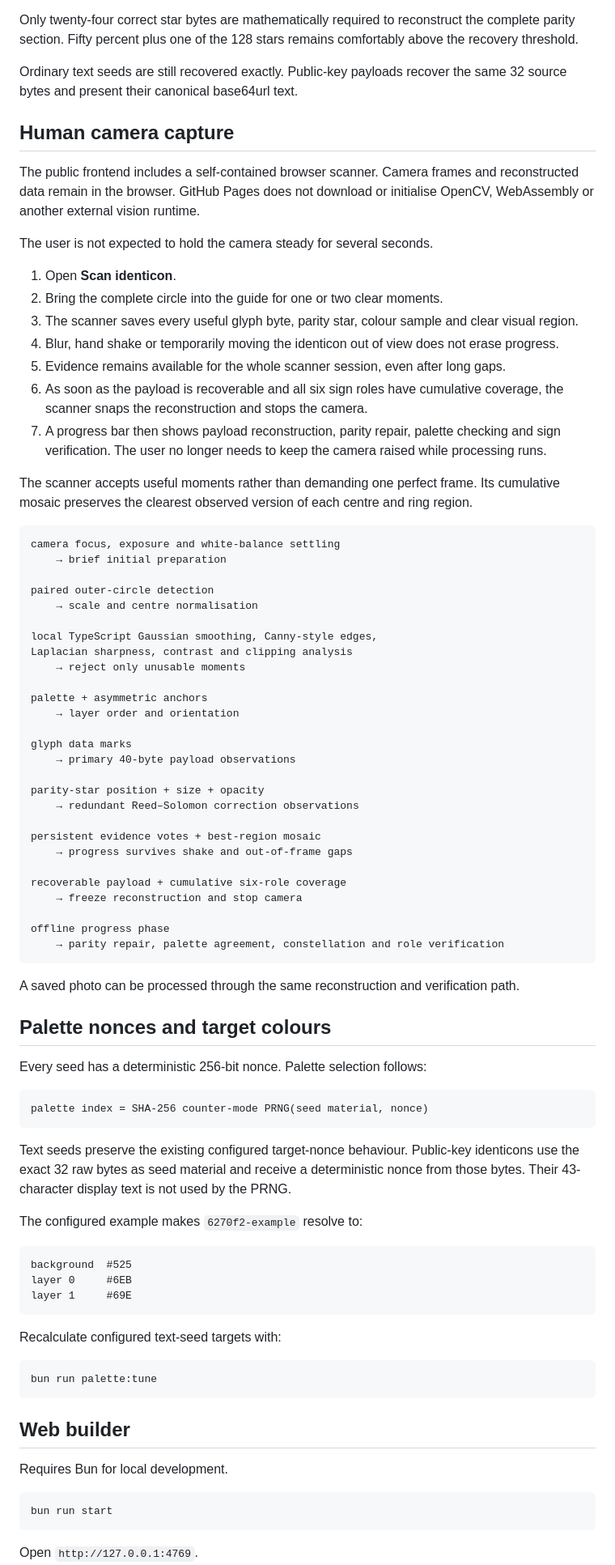
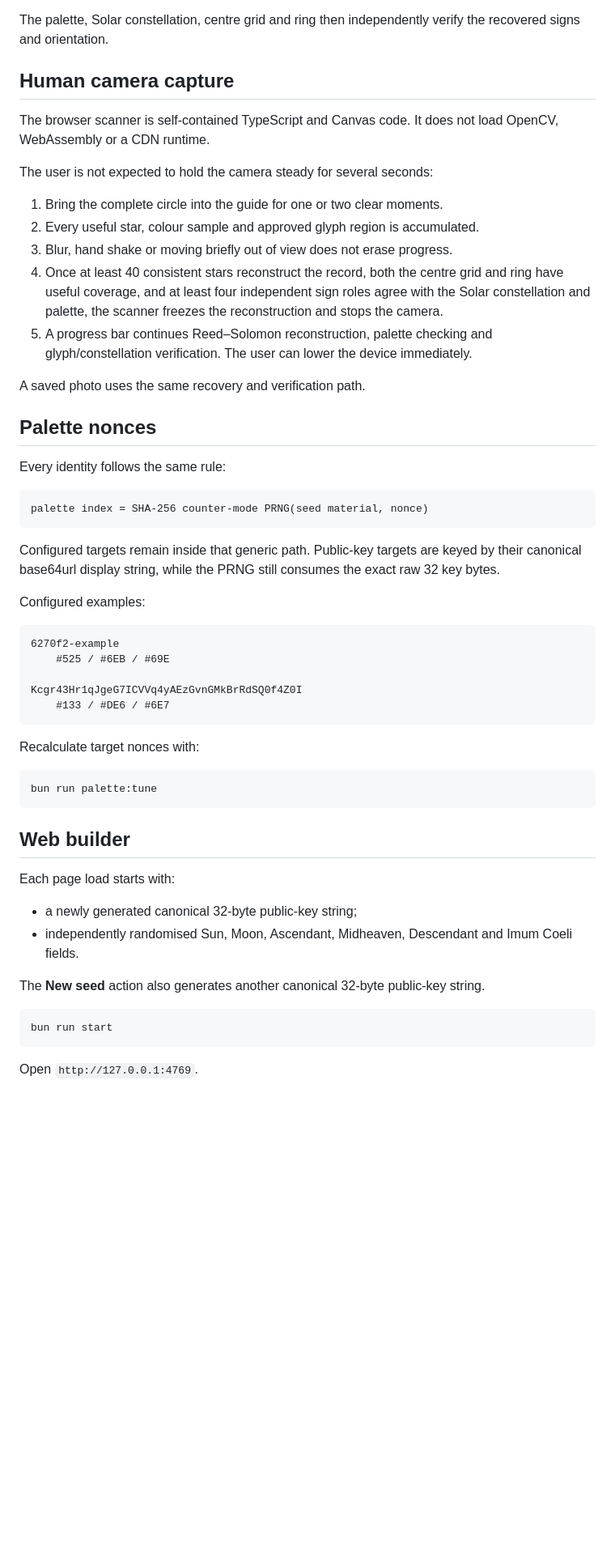
Before and after one commit to Online-Arcana/astral-identicons, a Markdown page: README.md, the part around one of its changes. Shown at 81% size. Rendered like a GitHub page; blank space fills up the shorter version.

Commit message:
Document the approved visual grammar and star recovery record

````diff
--- a/README.md
+++ b/README.md
@@ -68,76 +59,42 @@ Each star byte is represented by:
 - one of four opacity levels.
 
-Only twenty-four correct star bytes are mathematically required to reconstruct the complete parity section. Fifty percent plus one of the 128 stars remains comfortably above the recovery threshold.
-
-Ordinary text seeds are still recovered exactly. Public-key payloads recover the same 32 source bytes and present their canonical base64url text.
+The palette, Solar constellation, centre grid and ring then independently verify the recovered signs and orientation.
 
 ## Human camera capture
 
-The public frontend includes a self-contained browser scanner. Camera frames and reconstructed data remain in the browser. GitHub Pages does not download or initialise OpenCV, WebAssembly or another external vision runtime.
+The browser scanner is self-contained TypeScript and Canvas code. It does not load OpenCV, WebAssembly or a CDN runtime.
 
-The user is not expected to hold the camera steady for several seconds.
+The user is not expected to hold the camera steady for several seconds:
 
-1. Open **Scan identicon**.
-2. Bring the complete circle into the guide for one or two clear moments.
-3. The scanner saves every useful glyph byte, parity star, colour sample and clear visual region.
-4. Blur, hand shake or temporarily moving the identicon out of view does not erase progress.
-5. Evidence remains available for the whole scanner session, even after long gaps.
-6. As soon as the payload is recoverable and all six sign roles have cumulative coverage, the scanner snaps the reconstruction and stops the camera.
-7. A progress bar then shows payload reconstruction, parity repair, palette checking and sign verification. The user no longer needs to keep the camera raised while processing runs.
+1. Bring the complete circle into the guide for one or two clear moments.
+2. Every useful star, colour sample and approved glyph region is accumulated.
+3. Blur, hand shake or moving briefly out of view does not erase progress.
+4. Once at least 40 consistent stars reconstruct the record, both the centre grid and ring have useful coverage, and at least four independent sign roles agree with the Solar constellation and palette, the scanner freezes the reconstruction and stops the camera.
+5. A progress bar continues Reed–Solomon reconstruction, palette checking and glyph/constellation verification. The user can lower the device immediately.
 
-The scanner accepts useful moments rather than demanding one perfect frame. Its cumulative mosaic preserves the clearest observed version of each centre and ring region.
+A saved photo uses the same recovery and verification path.
 
-```text
-camera focus, exposure and white-balance settling
-    → brief initial preparation
+## Palette nonces
 
-paired outer-circle detection
-    → scale and centre normalisation
-
-local TypeScript Gaussian smoothing, Canny-style edges,
-Laplacian sharpness, contrast and clipping analysis
-    → reject only unusable moments
-
-palette + asymmetric anchors
-    → layer order and orientation
-
-glyph data marks
-    → primary 40-byte payload observations
-
-parity-star position + size + opacity
-    → redundant Reed–Solomon correction observations
-
-persistent evidence votes + best-region mosaic
-    → progress survives shake and out-of-frame gaps
-
-recoverable payload + cumulative six-role coverage
-    → freeze reconstruction and stop camera
-
-offline progress phase
-    → parity repair, palette agreement, constellation and role verification
-```
-
-A saved photo can be processed through the same reconstruction and verification path.
-
-## Palette nonces and target colours
-
-Every seed has a deterministic 256-bit nonce. Palette selection follows:
+Every identity follows the same rule:
 
 ```text
 palette index = SHA-256 counter-mode PRNG(seed material, nonce)
 ```
 
-Text seeds preserve the existing configured target-nonce behaviour. Public-key identicons use the exact 32 raw bytes as seed material and receive a deterministic nonce from those bytes. Their 43-character display text is not used by the PRNG.
+Configured targets remain inside that generic path. Public-key targets are keyed by their canonical base64url display string, while the PRNG still consumes the exact raw 32 key bytes.
 
-The configured example makes `6270f2-example` resolve to:
+Configured examples:
 
 ```text
-background  #525
-layer 0     #6EB
-layer 1     #69E
+6270f2-example
+    #525 / #6EB / #69E
+
+Kcgr43Hr1qJgeG7ICVVq4yAEzGvnGMkBrRdSQ0f4Z0I
+    #133 / #DE6 / #6E7
 ```
 
-Recalculate configured text-seed targets with:
+Recalculate target nonces with:
 
 ```sh
 bun run palette:tune
@@ -145,7 +102,12 @@ bun run palette:tune
 
 ## Web builder
 
-Requires Bun for local development.
+Each page load starts with:
+
+- a newly generated canonical 32-byte public-key string;
+- independently randomised Sun, Moon, Ascendant, Midheaven, Descendant and Imum Coeli fields.
+
+The **New seed** action also generates another canonical 32-byte public-key string.
 
 ```sh
 bun run start
````
Also changed, not shown: other parts of README.md (+11 -73 lines).
